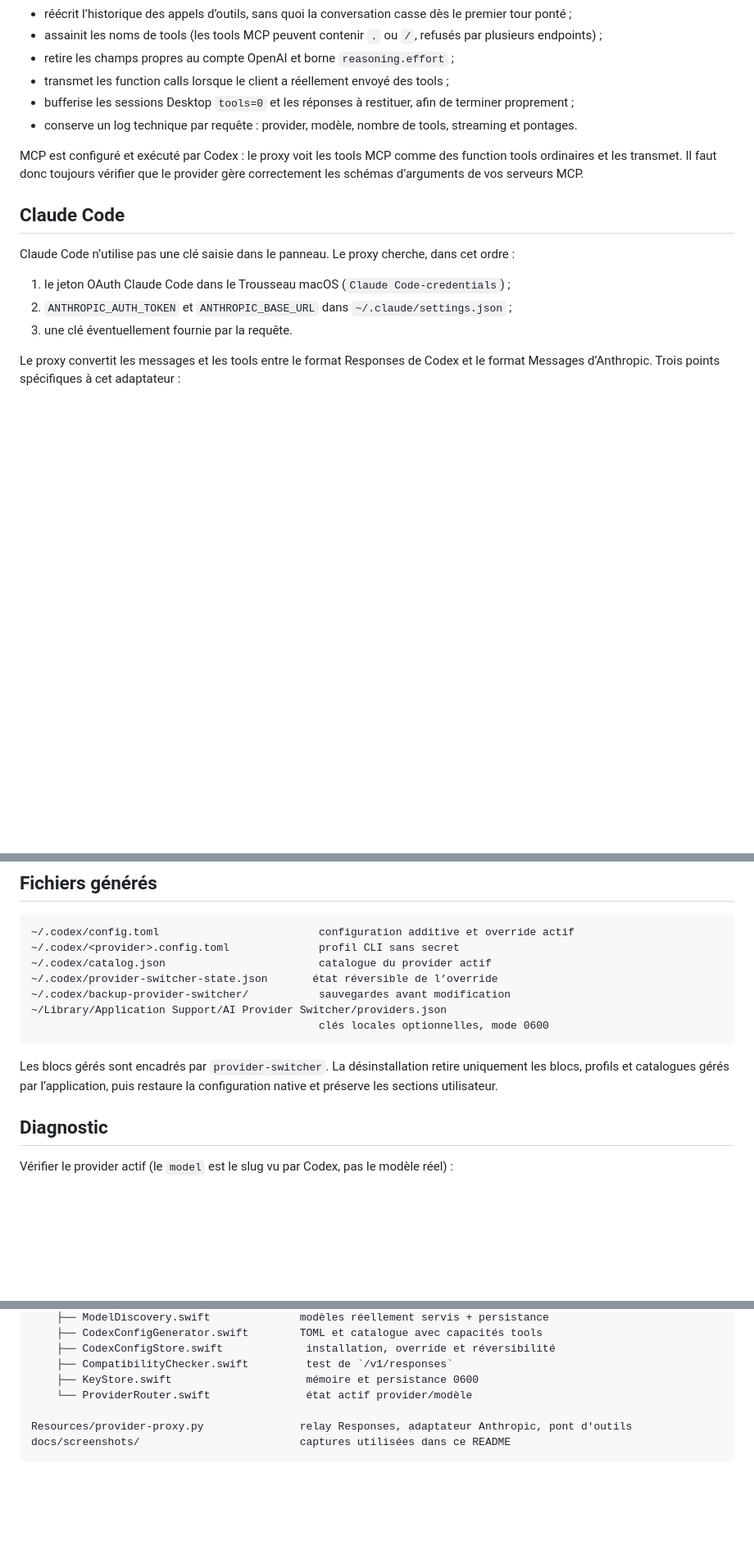
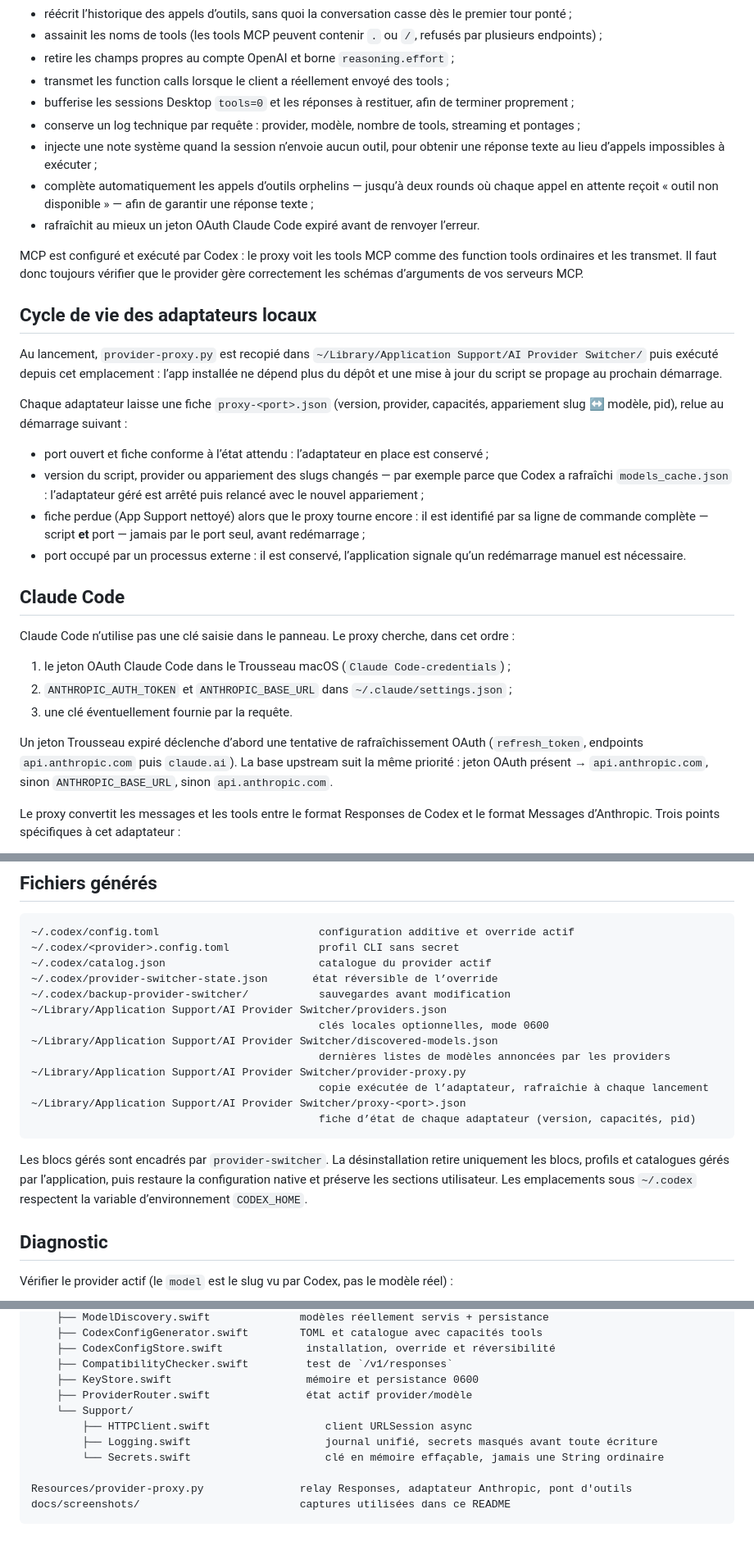
Before and after one commit to lp460/proxycodex, a Markdown page: README.md, 3 parts joined by grey strips. Shown at 82% size. Rendered like a GitHub page; blank space fills up the shorter version.

Commit message:
README: surveillance de config.toml, cycle de vie des adaptateurs, complétion des tools orphelins

````diff
--- a/README.md
+++ b/README.md
@@ -159,9 +161,23 @@ Si l’utilisateur possède déjà une valeur `web_search`, elle est conservée
 - retire les champs propres au compte OpenAI et borne `reasoning.effort` ;
 - transmet les function calls lorsque le client a réellement envoyé des tools ;
 - bufferise les sessions Desktop `tools=0` et les réponses à restituer, afin de terminer proprement ;
-- conserve un log technique par requête : provider, modèle, nombre de tools, streaming et pontages.
+- conserve un log technique par requête : provider, modèle, nombre de tools, streaming et pontages ;
+- injecte une note système quand la session n’envoie aucun outil, pour obtenir une réponse texte au lieu d’appels impossibles à exécuter ;
+- complète automatiquement les appels d’outils orphelins — jusqu’à deux rounds où chaque appel en attente reçoit « outil non disponible » — afin de garantir une réponse texte ;
+- rafraîchit au mieux un jeton OAuth Claude Code expiré avant de renvoyer l’erreur.
 
 MCP est configuré et exécuté par Codex : le proxy voit les tools MCP comme des function tools ordinaires et les transmet. Il faut donc toujours vérifier que le provider gère correctement les schémas d’arguments de vos serveurs MCP.
+
+## Cycle de vie des adaptateurs locaux
+
+Au lancement, `provider-proxy.py` est recopié dans `~/Library/Application Support/AI Provider Switcher/` puis exécuté depuis cet emplacement : l’app installée ne dépend plus du dépôt et une mise à jour du script se propage au prochain démarrage.
+
+Chaque adaptateur laisse une fiche `proxy-<port>.json` (version, provider, capacités, appariement slug ↔ modèle, pid), relue au démarrage suivant :
+
+- port ouvert et fiche conforme à l’état attendu : l’adaptateur en place est conservé ;
+- version du script, provider ou appariement des slugs changés — par exemple parce que Codex a rafraîchi `models_cache.json` : l’adaptateur géré est arrêté puis relancé avec le nouvel appariement ;
+- fiche perdue (App Support nettoyé) alors que le proxy tourne encore : il est identifié par sa ligne de commande complète — script **et** port — jamais par le port seul, avant redémarrage ;
+- port occupé par un processus externe : il est conservé, l’application signale qu’un redémarrage manuel est nécessaire.
 
 ## Claude Code
 
@@ -170,6 +186,8 @@ Claude Code n’utilise pas une clé saisie dans le panneau. Le proxy cherche, d
 1. le jeton OAuth Claude Code dans le Trousseau macOS (`Claude Code-credentials`) ;
 2. `ANTHROPIC_AUTH_TOKEN` et `ANTHROPIC_BASE_URL` dans `~/.claude/settings.json` ;
 3. une clé éventuellement fournie par la requête.
+
+Un jeton Trousseau expiré déclenche d’abord une tentative de rafraîchissement OAuth (`refresh_token`, endpoints `api.anthropic.com` puis `claude.ai`). La base upstream suit la même priorité : jeton OAuth présent → `api.anthropic.com`, sinon `ANTHROPIC_BASE_URL`, sinon `api.anthropic.com`.
 
 Le proxy convertit les messages et les tools entre le format Responses de Codex et le format Messages d’Anthropic. Trois points spécifiques à cet adaptateur :
 
@@ -254,9 +283,15 @@ Le mode `--panel-screenshot` utilise des données fictives, désactive les actio
 ~/.codex/backup-provider-switcher/           sauvegardes avant modification
 ~/Library/Application Support/AI Provider Switcher/providers.json
                                              clés locales optionnelles, mode 0600
+~/Library/Application Support/AI Provider Switcher/discovered-models.json
+                                             dernières listes de modèles annoncées par les providers
+~/Library/Application Support/AI Provider Switcher/provider-proxy.py
+                                             copie exécutée de l’adaptateur, rafraîchie à chaque lancement
+~/Library/Application Support/AI Provider Switcher/proxy-<port>.json
+                                             fiche d’état de chaque adaptateur (version, capacités, pid)
 ```
 
-Les blocs gérés sont encadrés par `provider-switcher`. La désinstallation retire uniquement les blocs, profils et catalogues gérés par l’application, puis restaure la configuration native et préserve les sections utilisateur.
+Les blocs gérés sont encadrés par `provider-switcher`. La désinstallation retire uniquement les blocs, profils et catalogues gérés par l’application, puis restaure la configuration native et préserve les sections utilisateur. Les emplacements sous `~/.codex` respectent la variable d’environnement `CODEX_HOME`.
 
 ## Diagnostic
 
@@ -331,7 +372,11 @@ Sources/
     ├── CodexConfigStore.swift             installation, override et réversibilité
     ├── CompatibilityChecker.swift         test de `/v1/responses`
     ├── KeyStore.swift                     mémoire et persistance 0600
-    └── ProviderRouter.swift               état actif provider/modèle
+    ├── ProviderRouter.swift               état actif provider/modèle
+    └── Support/
+        ├── HTTPClient.swift                  client URLSession async
+        ├── Logging.swift                     journal unifié, secrets masqués avant toute écriture
+        └── Secrets.swift                     clé en mémoire effaçable, jamais une String ordinaire
 
 Resources/provider-proxy.py               relay Responses, adaptateur Anthropic, pont d'outils
 docs/screenshots/                         captures utilisées dans ce README
````
Also changed, not shown: other parts of README.md (+21 -0 lines).
